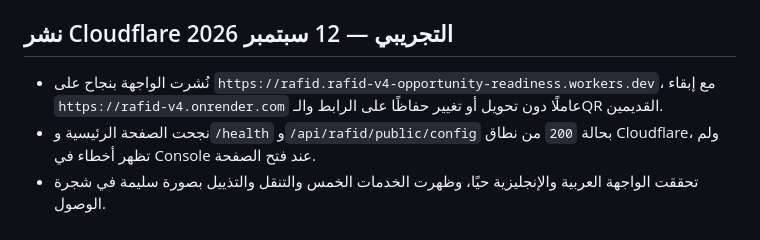
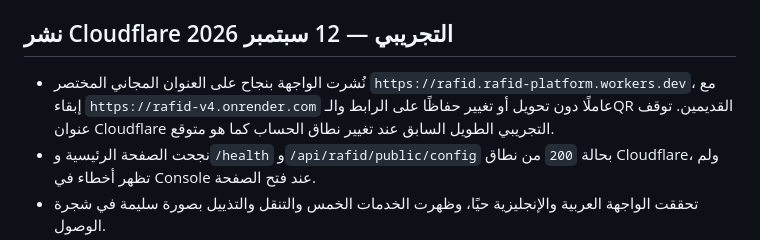
Before and after one commit to mohammed-taha1/rafid-v4, a Markdown page: docs/CLOUDFLARE_MIGRATION.md, the part around the change. GitHub-like rendering.

Commit message:
docs: record rafid free cloudflare domain

```diff
--- a/docs/CLOUDFLARE_MIGRATION.md
+++ b/docs/CLOUDFLARE_MIGRATION.md
@@ -68,7 +68,7 @@
 
 ## نشر Cloudflare التجريبي — 12 سبتمبر 2026
 
-- نُشرت الواجهة بنجاح على `https://rafid.rafid-v4-opportunity-readiness.workers.dev`، مع إبقاء `https://rafid-v4.onrender.com` عاملًا دون تحويل أو تغيير حفاظًا على الرابط والـQR القديمين.
+- نُشرت الواجهة بنجاح على العنوان المجاني المختصر `https://rafid.rafid-platform.workers.dev`، مع إبقاء `https://rafid-v4.onrender.com` عاملًا دون تحويل أو تغيير حفاظًا على الرابط والـQR القديمين. توقف عنوان Cloudflare التجريبي الطويل السابق عند تغيير نطاق الحساب كما هو متوقع.
 - نجحت الصفحة الرئيسية و`/health` و`/api/rafid/public/config` بحالة `200` من نطاق Cloudflare، ولم تظهر أخطاء في Console عند فتح الصفحة.
 - تحققت الواجهة العربية والإنجليزية حيًا، وظهرت الخدمات الخمس والتنقل والتذييل بصورة سليمة في شجرة الوصول.
 - نجحت رحلة مطابقة تدريبية كاملة عبر نطاق Cloudflare باستخدام Groq خلال 108.33 ثانية دون fallback؛ بلغت تغطية الأدلة 72% وأعيد تقرير منظم صالح.
```
Also changed, not shown: docs/CODEX_PROGRESS.md (+1 -1 lines), docs/LAUNCH_CHECKLIST.md (+1 -1 lines).
